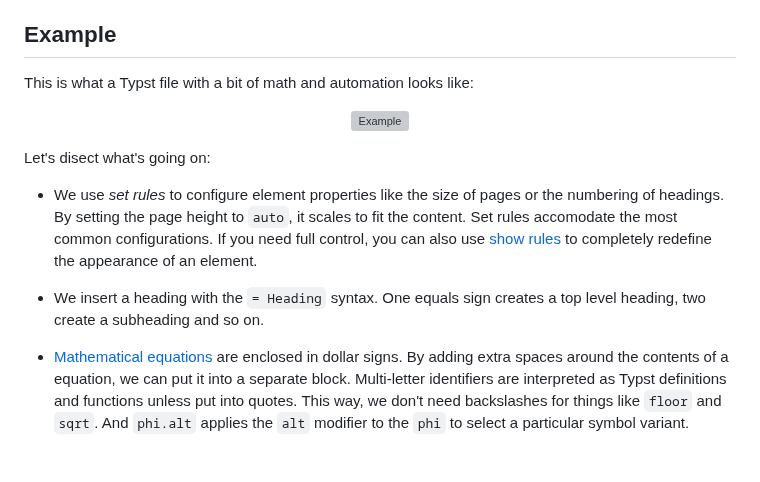
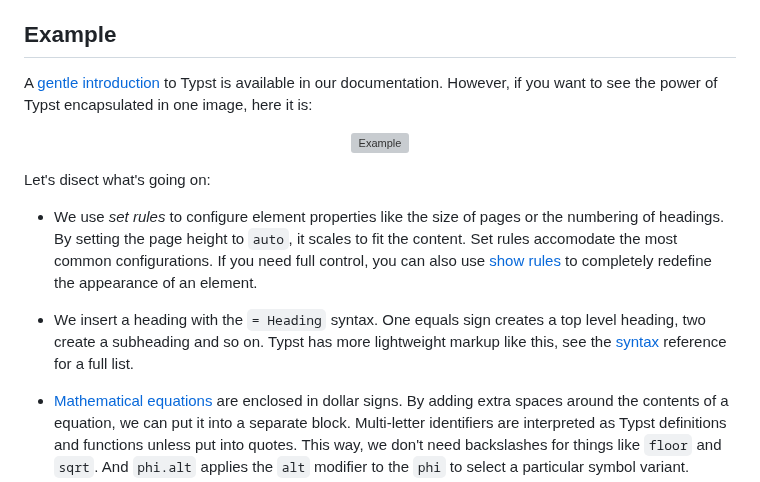
Before and after one commit to engsprama/typst, a Markdown page: README.md, the part around one of its changes. GitHub-like rendering; blank space fills up the shorter version; grey boxes are pictures that could not be loaded.

```diff
--- a/README.md
+++ b/README.md
@@ -33,5 +33,7 @@ consider signing up to our [collaborative online editor][app] for free. It is
 currently in public beta.
 
 ## Example
-This is what a Typst file with a bit of math and automation looks like:
+A [gentle introduction][tutorial] to Typst is available in our documentation.
+However, if you want to see the power of Typst encapsulated in one image, here
+it is:
 <p align="center">
@@ -47,7 +49,8 @@ Let's disect what's going on:
   the appearance of an element.
 
 - We insert a heading with the `= Heading` syntax. One equals sign creates a top
-  level heading, two create a subheading and so on.
+  level heading, two create a subheading and so on. Typst has more lightweight
+  markup like this, see the [syntax] reference for a full list.
 
 - [Mathematical equations][math] are enclosed in dollar signs. By adding extra
   spaces around the contents of a equation, we can put it into a separate block.
```
Also changed, not shown: other parts of README.md (+3 -1 lines), 1 other file.
